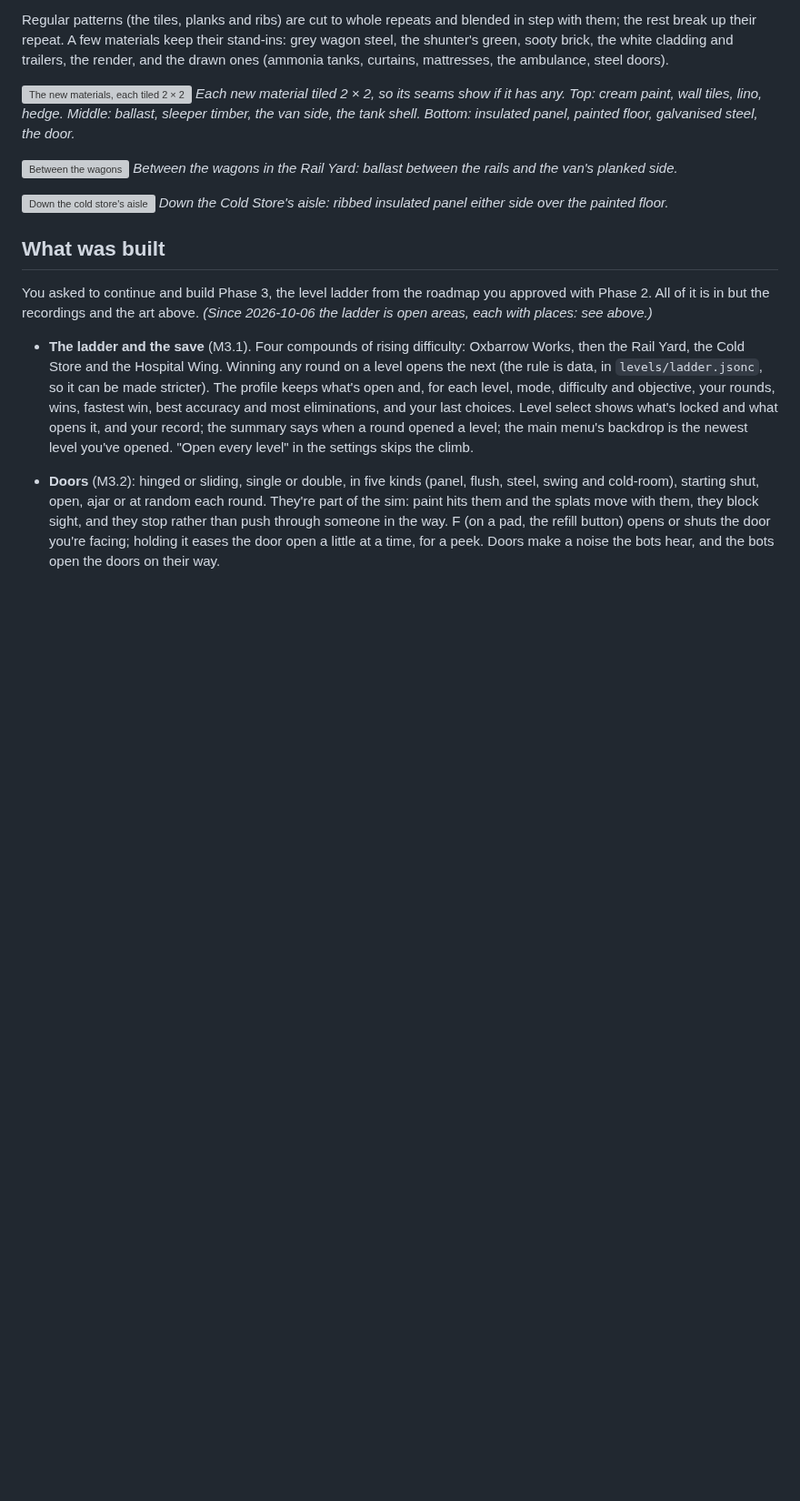
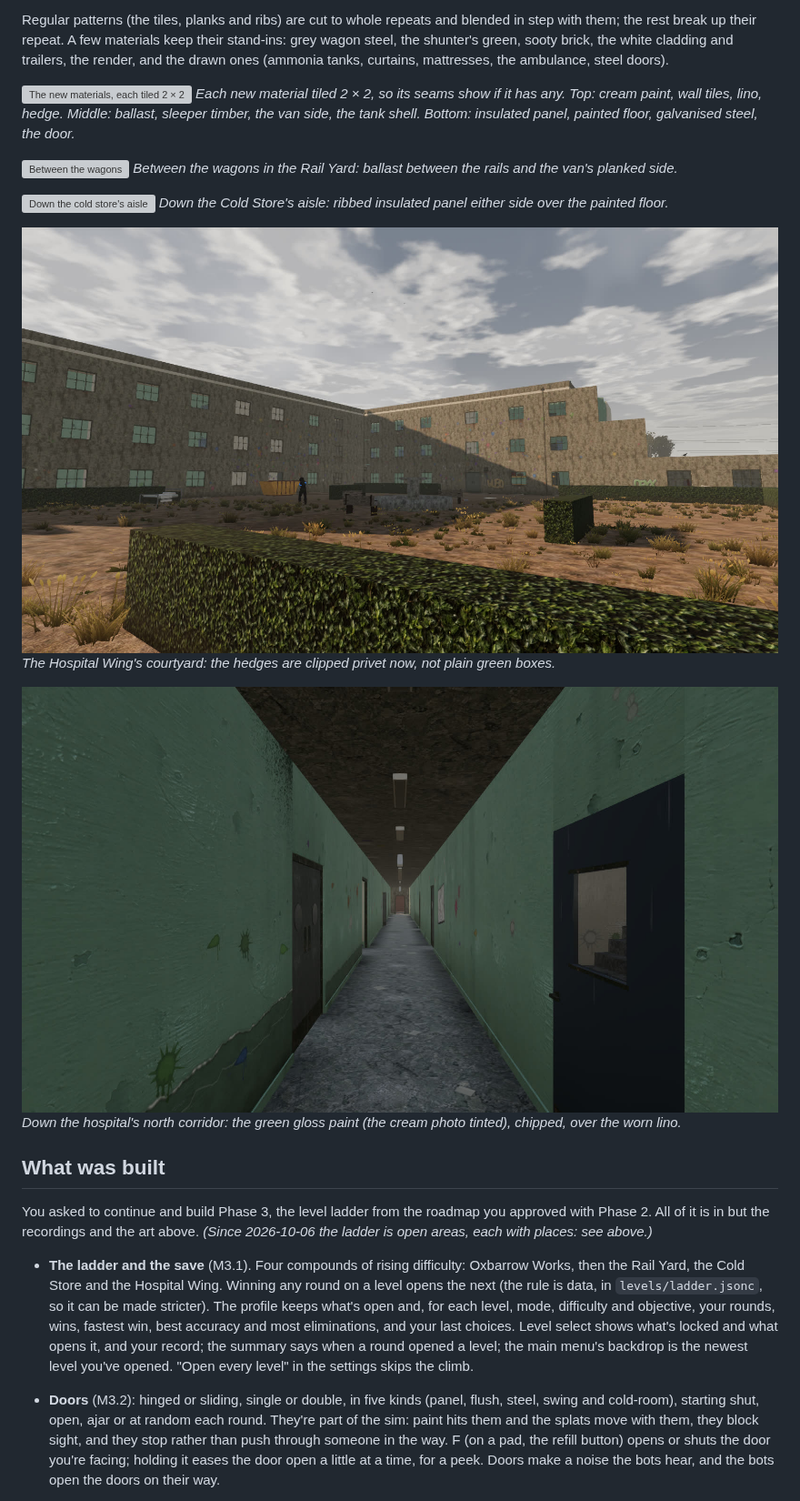
Before and after one commit to Tim-D-W101/Pb, a Markdown page: docs/reports/phase-3.md, the part around the change. Shown at 91% size. GitHub-like rendering; pictures changed too: docs/reports/phase-3/m3.10-4-the-courtyard-hedges.jpg (added), docs/reports/phase-3/m3.10-5-down-the-north-corridor.jpg (added); blank space fills up the shorter version; grey boxes are pictures that could not be loaded.

Commit message:
Report: the hospital's hedges and corridor in their new materials
Co-Authored-By: Claude Opus 5.5 <noreply@anthropic.com>
Claude-Session: https://claude.ai/code/session_01UwWEYZnvYphtV6vKZcFH3z

```diff
--- a/docs/reports/phase-3.md
+++ b/docs/reports/phase-3.md
@@ -214,6 +214,12 @@ door.*
 
 ![Down the cold store's aisle](phase-3/m3.10-3-down-the-cold-store-aisle.jpg)
 *Down the Cold Store's aisle: ribbed insulated panel either side over the painted floor.*
+
+![The courtyard's hedges](phase-3/m3.10-4-the-courtyard-hedges.jpg)
+*The Hospital Wing's courtyard: the hedges are clipped privet now, not plain green boxes.*
+
+![Down the north corridor](phase-3/m3.10-5-down-the-north-corridor.jpg)
+*Down the hospital's north corridor: the green gloss paint (the cream photo tinted), chipped, over the worn lino.*
 
 ## What was built
 
```
